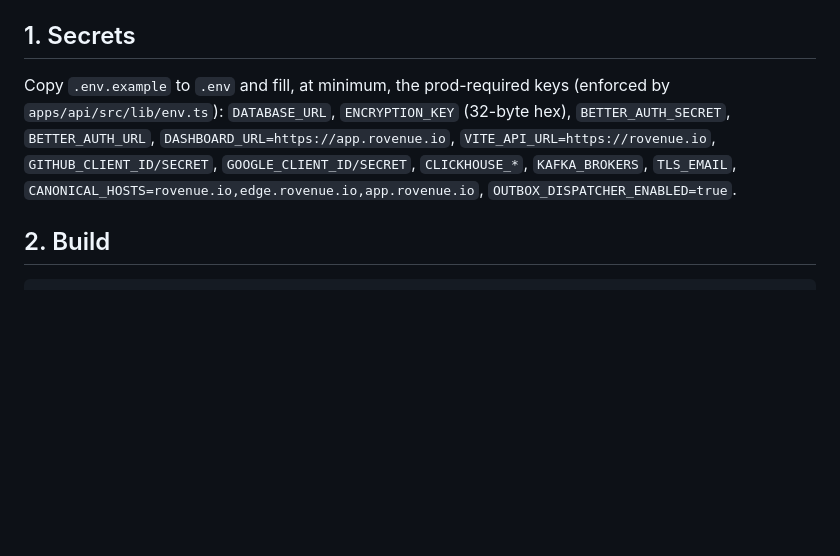
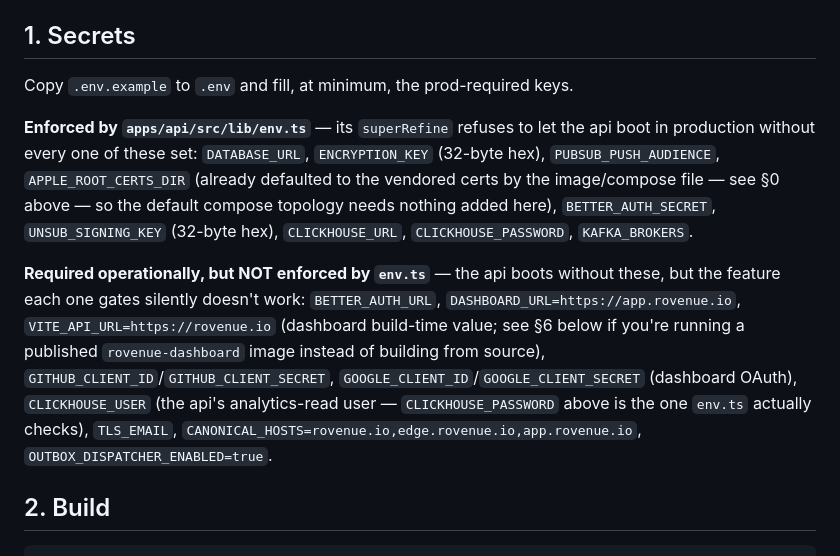
Before and after one commit to broverse/rovenue, a Markdown page: docs/operations/deployment.md, the part around the change. Rendered like a GitHub page; blank space fills up the shorter version.

Commit message:
docs(deployment): correct the §1 env list against env.ts's actual superRefine
deployment.md claimed its required-keys list was "enforced by
apps/api/src/lib/env.ts" but the list itself was wrong both ways: it
omitted PUBSUB_PUSH_AUDIENCE and UNSUB_SIGNING_KEY, which superRefine
does enforce in production, and it listed BETTER_AUTH_URL,
DASHBOARD_URL, VITE_API_URL, the GitHub/Google OAuth pairs, TLS_EMAIL,
CANONICAL_HOSTS and OUTBOX_DISPATCHER_ENABLED as if enforced, when none
of them appear in the superRefine block at all — an operator following
this list gets a boot-time crash loop on the missing keys and false
confidence from the present-but-unenforced ones.

Read superRefine directly and split the list in two: what env.ts actually
refuses to boot without (DATABASE_URL, ENCRYPTION_KEY,
PUBSUB_PUSH_AUDIENCE, APPLE_ROOT_CERTS_DIR, BETTER_AUTH_SECRET,
UNSUB_SIGNING_KEY, CLICKHOUSE_URL, CLICKHOUSE_PASSWORD, KAFKA_BROKERS),
and what's operationally required but not enforced, under its own
heading.

Co-Authored-By: Claude Opus 5 (1M context) <noreply@anthropic.com>
Claude-Session: https://claude.ai/code/session_01UqVFgBjyiWzpMoLfWCRb7E

```diff
--- a/docs/operations/deployment.md
+++ b/docs/operations/deployment.md
@@ -18,13 +18,26 @@ Apple's root CAs (Apple Root CA G3 + Apple Inc Root) are vendored in
 `/etc/rovenue/apple-certs` — nothing to place on the host.
 
 ## 1. Secrets
-Copy `.env.example` to `.env` and fill, at minimum, the prod-required keys
-(enforced by `apps/api/src/lib/env.ts`):
-`DATABASE_URL`, `ENCRYPTION_KEY` (32-byte hex), `BETTER_AUTH_SECRET`,
+Copy `.env.example` to `.env` and fill, at minimum, the prod-required keys.
+
+**Enforced by `apps/api/src/lib/env.ts`** — its `superRefine` refuses to let
+the api boot in production without every one of these set:
+`DATABASE_URL`, `ENCRYPTION_KEY` (32-byte hex), `PUBSUB_PUSH_AUDIENCE`,
+`APPLE_ROOT_CERTS_DIR` (already defaulted to the vendored certs by the
+image/compose file — see §0 above — so the default compose topology needs
+nothing added here), `BETTER_AUTH_SECRET`, `UNSUB_SIGNING_KEY` (32-byte
+hex), `CLICKHOUSE_URL`, `CLICKHOUSE_PASSWORD`, `KAFKA_BROKERS`.
+
+**Required operationally, but NOT enforced by `env.ts`** — the api boots
+without these, but the feature each one gates silently doesn't work:
 `BETTER_AUTH_URL`, `DASHBOARD_URL=https://app.rovenue.io`,
-`VITE_API_URL=https://rovenue.io`, `GITHUB_CLIENT_ID/SECRET`,
-`GOOGLE_CLIENT_ID/SECRET`, `CLICKHOUSE_*`, `KAFKA_BROKERS`,
-`TLS_EMAIL`, `CANONICAL_HOSTS=rovenue.io,edge.rovenue.io,app.rovenue.io`,
+`VITE_API_URL=https://rovenue.io` (dashboard build-time value; see §6 below
+if you're running a published `rovenue-dashboard` image instead of building
+from source), `GITHUB_CLIENT_ID`/`GITHUB_CLIENT_SECRET`,
+`GOOGLE_CLIENT_ID`/`GOOGLE_CLIENT_SECRET` (dashboard OAuth),
+`CLICKHOUSE_USER` (the api's analytics-read user — `CLICKHOUSE_PASSWORD`
+above is the one `env.ts` actually checks), `TLS_EMAIL`,
+`CANONICAL_HOSTS=rovenue.io,edge.rovenue.io,app.rovenue.io`,
 `OUTBOX_DISPATCHER_ENABLED=true`.
 
 ## 2. Build
```
